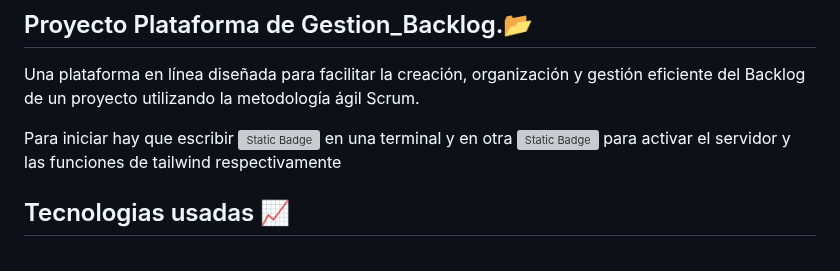
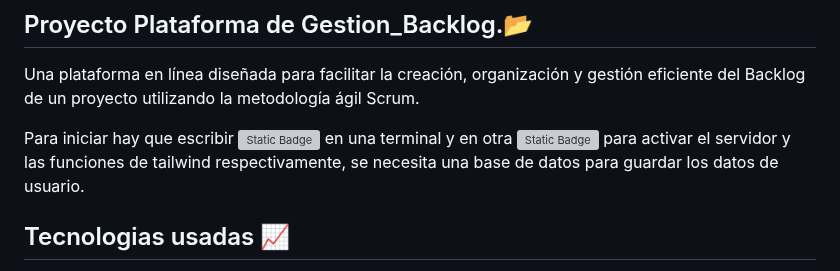
Before and after one commit to KRNGDev/PFG_Daw, a Markdown page: README.md, the part around the change. GitHub-like rendering; grey boxes are pictures that could not be loaded.

```diff
--- a/README.md
+++ b/README.md
@@ -7,7 +7,7 @@ Una plataforma en línea diseñada para facilitar la creación, organización y
 
 Para iniciar hay que escribir ![Static Badge](https://img.shields.io/badge/npm%20run%20server--gray?style=flat-square)
 en una terminal y en otra ![Static Badge](https://img.shields.io/badge/npm%20run%20dev--gray?style=flat-square)
-para activar el servidor y las funciones de tailwind respectivamente
+para activar el servidor y las funciones de tailwind respectivamente, se necesita una base de datos para guardar los datos de usuario.
 
 ## Tecnologias usadas 📈
 Para este proyecto, utilizaremos una combinación de tecnologías modernas y potentes para garantizar un desarrollo eficiente y robusto:
```
